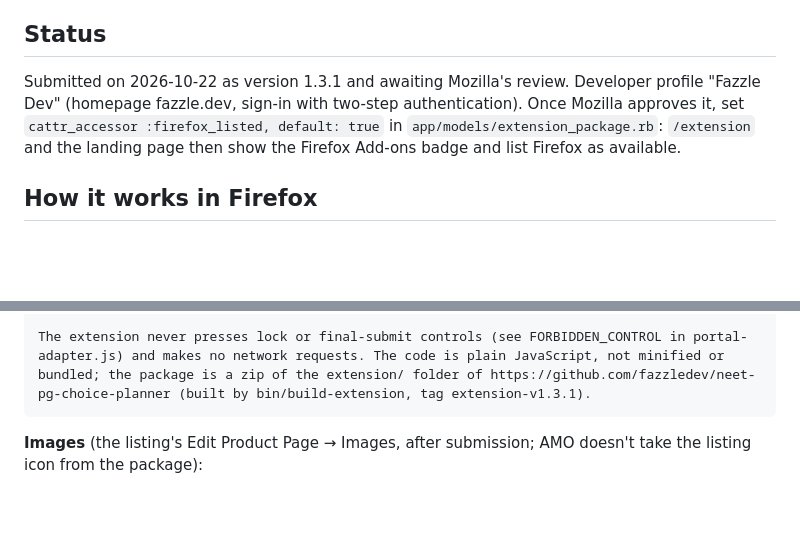
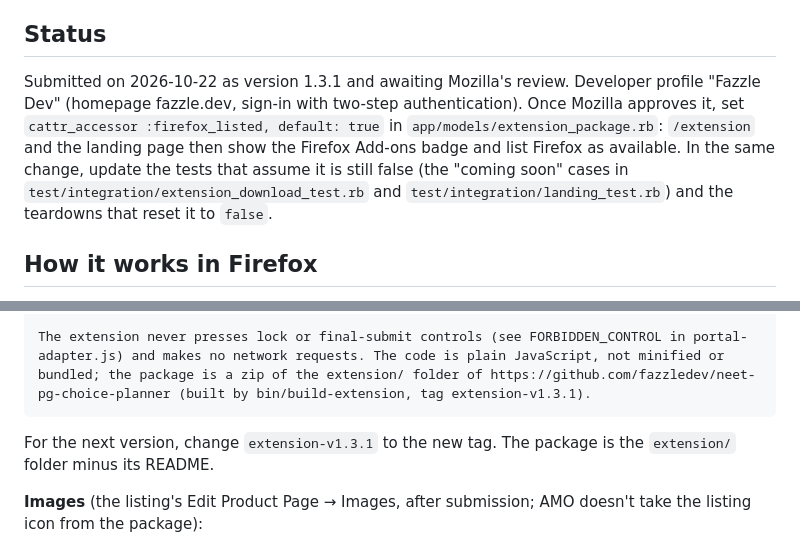
Before and after one commit to fazzledev/neet-pg-choice-planner, a Markdown page: docs/firefox-add-ons.md, 2 parts joined by grey strips. Rendered like a GitHub page; blank space fills up the shorter version.

Commit message:
Note the tests to update when Firefox is listed, and the per-release tag in the reviewer notes
Co-Authored-By: Claude Opus 5.5 <noreply@anthropic.com>

````diff
--- a/docs/firefox-add-ons.md
+++ b/docs/firefox-add-ons.md
@@ -4,7 +4,7 @@ What to enter on addons.mozilla.org (AMO) for the MCC Filler extension. The Chro
 
 ## Status
 
-Submitted on 2026-10-22 as version 1.3.1 and awaiting Mozilla's review. Developer profile "Fazzle Dev" (homepage fazzle.dev, sign-in with two-step authentication). Once Mozilla approves it, set `cattr_accessor :firefox_listed, default: true` in `app/models/extension_package.rb`: `/extension` and the landing page then show the Firefox Add-ons badge and list Firefox as available.
+Submitted on 2026-10-22 as version 1.3.1 and awaiting Mozilla's review. Developer profile "Fazzle Dev" (homepage fazzle.dev, sign-in with two-step authentication). Once Mozilla approves it, set `cattr_accessor :firefox_listed, default: true` in `app/models/extension_package.rb`: `/extension` and the landing page then show the Firefox Add-ons badge and list Firefox as available. In the same change, update the tests that assume it is still false (the "coming soon" cases in `test/integration/extension_download_test.rb` and `test/integration/landing_test.rb`) and the teardowns that reset it to `false`.
 
 ## How it works in Firefox
 
@@ -97,6 +97,9 @@ No login needed to test. The real MCC page (mcc.admissions.nic.in) requires a NE
 The extension never presses lock or final-submit controls (see FORBIDDEN_CONTROL in portal-adapter.js) and makes no network requests. The code is plain JavaScript, not minified or bundled; the package is a zip of the extension/ folder of https://github.com/fazzledev/neet-pg-choice-planner (built by bin/build-extension, tag extension-v1.3.1).
 ```
 
+For the next version, change `extension-v1.3.1` to the new tag. The package is the `extension/` folder minus its README.
+
+
 **Images** (the listing's Edit Product Page → Images, after submission; AMO doesn't take the listing icon from the package):
 - Add-on icon: `extension/icons/icon-128.png`.
 - Screenshots, with captions:
````
